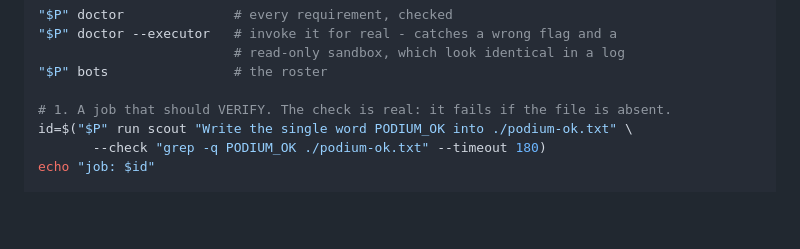
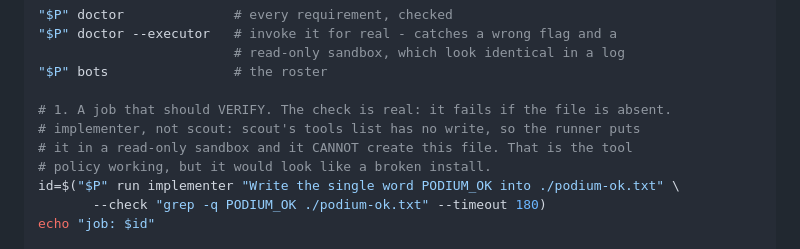
Before and after one commit to devYRPauli/podium, a Markdown page: docs/SETUP.md, the part around the change. Drawn GitHub-style; blank space fills up the shorter version.

```diff
--- a/SETUP.md
+++ b/docs/SETUP.md
@@ -91,7 +91,10 @@ P="$PODIUM_HOME/bin/podium"
 "$P" bots                # the roster
 
 # 1. A job that should VERIFY. The check is real: it fails if the file is absent.
-id=$("$P" run scout "Write the single word PODIUM_OK into ./podium-ok.txt" \
+# implementer, not scout: scout's tools list has no write, so the runner puts
+# it in a read-only sandbox and it CANNOT create this file. That is the tool
+# policy working, but it would look like a broken install.
+id=$("$P" run implementer "Write the single word PODIUM_OK into ./podium-ok.txt" \
        --check "grep -q PODIUM_OK ./podium-ok.txt" --timeout 180)
 echo "job: $id"
 
```
Also changed, not shown: CLAUDE.md (+1 -1 lines), README.md (+3 -2 lines).
